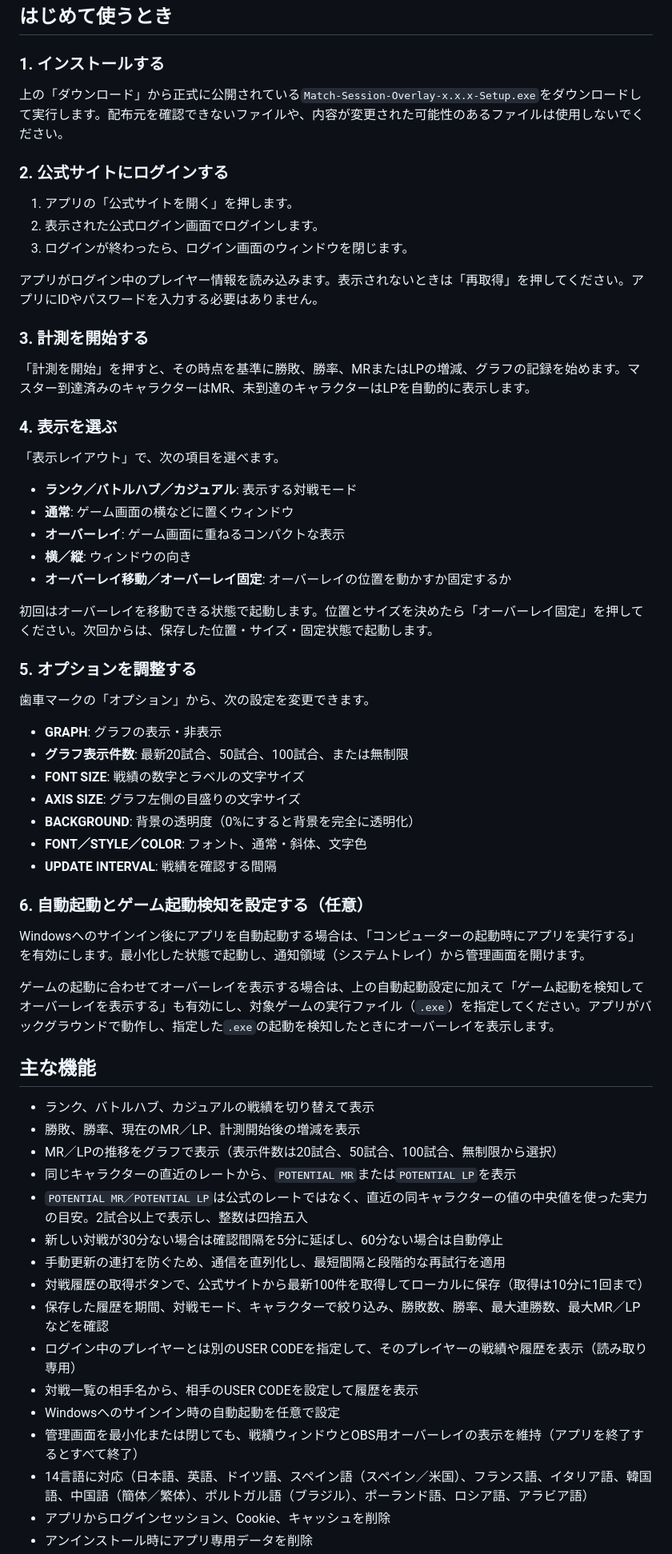
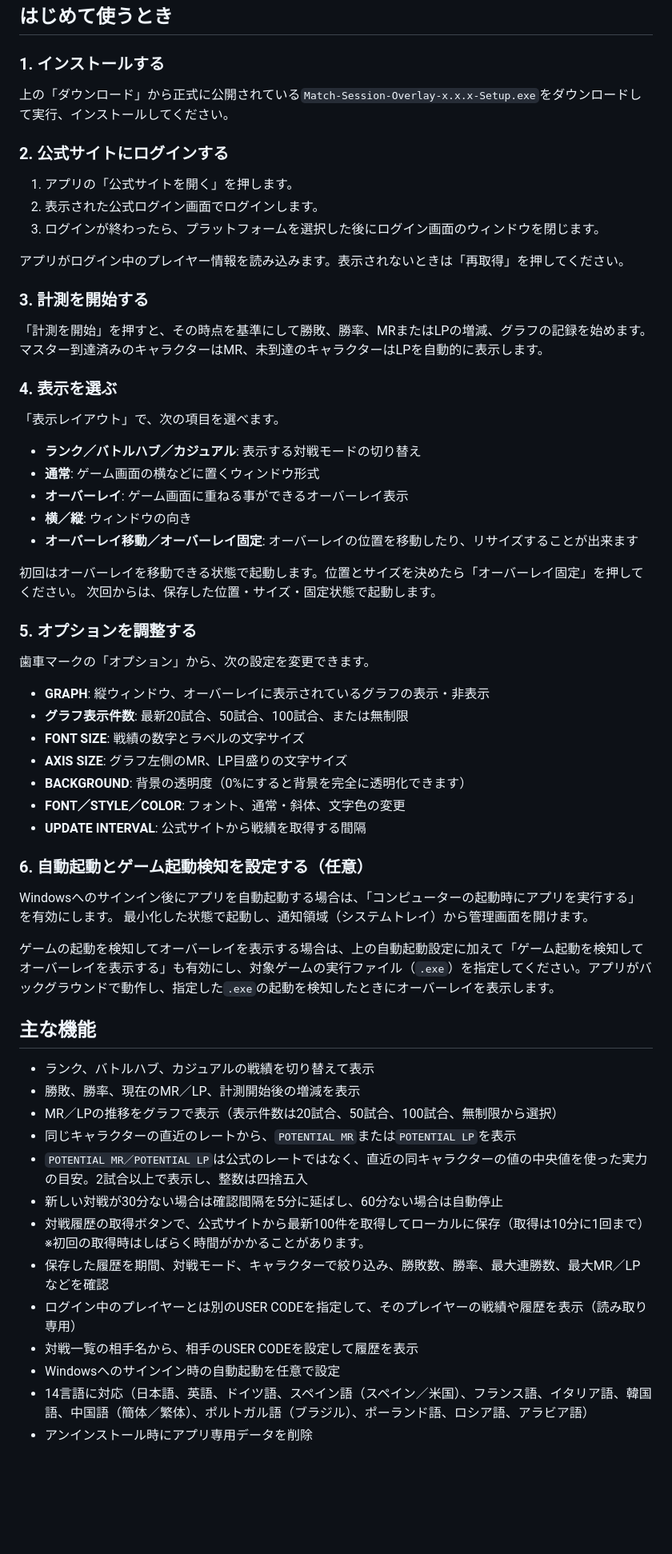
Before and after one commit to mickangumi-oss/match-session-overlay, a Markdown page: README.md, the part around one of its changes. Shown at 80% size. Drawn GitHub-style; blank space fills up the shorter version.

```diff
--- a/README.md
+++ b/README.md
@@ -39,49 +43,52 @@ Match Session Overlayは、公式サイトから取得した対戦戦績を、
 
 ### 1. インストールする
 
-上の「ダウンロード」から正式に公開されている`Match-Session-Overlay-x.x.x-Setup.exe`をダウンロードして実行します。配布元を確認できないファイルや、内容が変更された可能性のあるファイルは使用しないでください。
+上の「ダウンロード」から正式に公開されている`Match-Session-Overlay-x.x.x-Setup.exe`をダウンロードして実行、インストールしてください。
 
 ### 2. 公式サイトにログインする
 
 1. アプリの「公式サイトを開く」を押します。
 2. 表示された公式ログイン画面でログインします。
-3. ログインが終わったら、ログイン画面のウィンドウを閉じます。
+3. ログインが終わったら、プラットフォームを選択した後にログイン画面のウィンドウを閉じます。
 
-アプリがログイン中のプレイヤー情報を読み込みます。表示されないときは「再取得」を押してください。アプリにIDやパスワードを入力する必要はありません。
+アプリがログイン中のプレイヤー情報を読み込みます。表示されないときは「再取得」を押してください。
 
 ### 3. 計測を開始する
 
-「計測を開始」を押すと、その時点を基準に勝敗、勝率、MRまたはLPの増減、グラフの記録を始めます。マスター到達済みのキャラクターはMR、未到達のキャラクターはLPを自動的に表示します。
+「計測を開始」を押すと、その時点を基準にして勝敗、勝率、MRまたはLPの増減、グラフの記録を始めます。
+マスター到達済みのキャラクターはMR、未到達のキャラクターはLPを自動的に表示します。
 
 ### 4. 表示を選ぶ
 
 「表示レイアウト」で、次の項目を選べます。
 
-- **ランク／バトルハブ／カジュアル**: 表示する対戦モード
-- **通常**: ゲーム画面の横などに置くウィンドウ
-- **オーバーレイ**: ゲーム画面に重ねるコンパクトな表示
+- **ランク／バトルハブ／カジュアル**: 表示する対戦モードの切り替え
+- **通常**: ゲーム画面の横などに置くウィンドウ形式
+- **オーバーレイ**: ゲーム画面に重ねる事ができるオーバーレイ表示
 - **横／縦**: ウィンドウの向き
-- **オーバーレイ移動／オーバーレイ固定**: オーバーレイの位置を動かすか固定するか
+- **オーバーレイ移動／オーバーレイ固定**: オーバーレイの位置を移動したり、リサイズすることが出来ます
 
-初回はオーバーレイを移動できる状態で起動します。位置とサイズを決めたら「オーバーレイ固定」を押してください。次回からは、保存した位置・サイズ・固定状態で起動します。
+初回はオーバーレイを移動できる状態で起動します。位置とサイズを決めたら「オーバーレイ固定」を押してください。
+次回からは、保存した位置・サイズ・固定状態で起動します。
 
 ### 5. オプションを調整する
 
 歯車マークの「オプション」から、次の設定を変更できます。
 
-- **GRAPH**: グラフの表示・非表示
+- **GRAPH**: 縦ウィンドウ、オーバーレイに表示されているグラフの表示・非表示
 - **グラフ表示件数**: 最新20試合、50試合、100試合、または無制限
 - **FONT SIZE**: 戦績の数字とラベルの文字サイズ
-- **AXIS SIZE**: グラフ左側の目盛りの文字サイズ
-- **BACKGROUND**: 背景の透明度（0%にすると背景を完全に透明化）
-- **FONT／STYLE／COLOR**: フォント、通常・斜体、文字色
-- **UPDATE INTERVAL**: 戦績を確認する間隔
+- **AXIS SIZE**: グラフ左側のMR、LP目盛りの文字サイズ
+- **BACKGROUND**: 背景の透明度（0%にすると背景を完全に透明化できます）
+- **FONT／STYLE／COLOR**: フォント、通常・斜体、文字色の変更
+- **UPDATE INTERVAL**: 公式サイトから戦績を取得する間隔
 
 ### 6. 自動起動とゲーム起動検知を設定する（任意）
 
-Windowsへのサインイン後にアプリを自動起動する場合は、「コンピューターの起動時にアプリを実行する」を有効にします。最小化した状態で起動し、通知領域（システムトレイ）から管理画面を開けます。
+Windowsへのサインイン後にアプリを自動起動する場合は、「コンピューターの起動時にアプリを実行する」を有効にします。
+最小化した状態で起動し、通知領域（システムトレイ）から管理画面を開けます。
 
-ゲームの起動に合わせてオーバーレイを表示する場合は、上の自動起動設定に加えて「ゲーム起動を検知してオーバーレイを表示する」も有効にし、対象ゲームの実行ファイル（`.exe`）を指定してください。アプリがバックグラウンドで動作し、指定した`.exe`の起動を検知したときにオーバーレイを表示します。
+ゲームの起動を検知してオーバーレイを表示する場合は、上の自動起動設定に加えて「ゲーム起動を検知してオーバーレイを表示する」も有効にし、対象ゲームの実行ファイル（`.exe`）を指定してください。アプリがバックグラウンドで動作し、指定した`.exe`の起動を検知したときにオーバーレイを表示します。
 
 ## 主な機能
 
@@ -91,13 +98,11 @@ Windowsへのサインイン後にアプリを自動起動する場合は、「
 - 同じキャラクターの直近のレートから、`POTENTIAL MR`または`POTENTIAL LP`を表示
 - `POTENTIAL MR／POTENTIAL LP`は公式のレートではなく、直近の同キャラクターの値の中央値を使った実力の目安。2試合以上で表示し、整数は四捨五入
 - 新しい対戦が30分ない場合は確認間隔を5分に延ばし、60分ない場合は自動停止
-- 手動更新の連打を防ぐため、通信を直列化し、最短間隔と段階的な再試行を適用
 - 対戦履歴の取得ボタンで、公式サイトから最新100件を取得してローカルに保存（取得は10分に1回まで）
+　※初回の取得時はしばらく時間がかかることがあります。
 - 保存した履歴を期間、対戦モード、キャラクターで絞り込み、勝敗数、勝率、最大連勝数、最大MR／LPなどを確認
 - ログイン中のプレイヤーとは別のUSER CODEを指定して、そのプレイヤーの戦績や履歴を表示（読み取り専用）
 - 対戦一覧の相手名から、相手のUSER CODEを設定して履歴を表示
 - Windowsへのサインイン時の自動起動を任意で設定
-- 管理画面を最小化または閉じても、戦績ウィンドウとOBS用オーバーレイの表示を維持（アプリを終了するとすべて終了）
 - 14言語に対応（日本語、英語、ドイツ語、スペイン語（スペイン／米国）、フランス語、イタリア語、韓国語、中国語（簡体／繁体）、ポルトガル語（ブラジル）、ポーランド語、ロシア語、アラビア語）
-- アプリからログインセッション、Cookie、キャッシュを削除
 - アンインストール時にアプリ専用データを削除
```
Also changed, not shown: other parts of README.md (+22 -15 lines).
